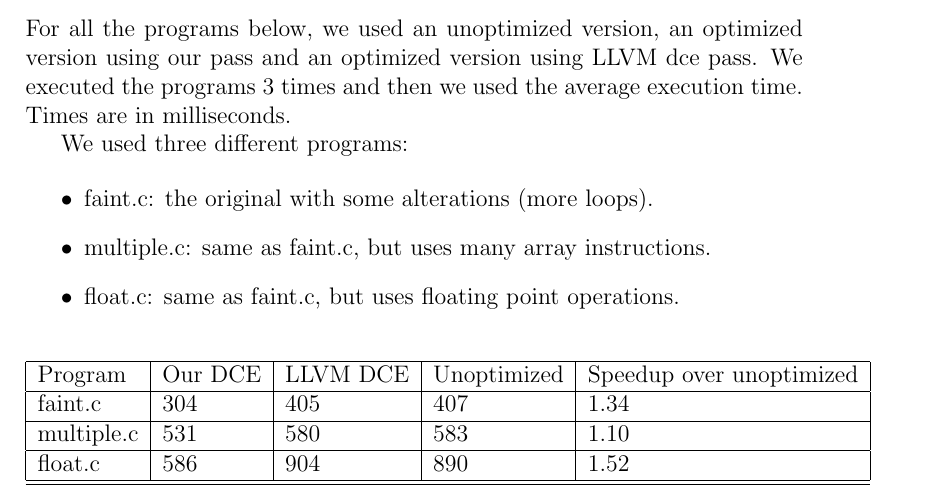
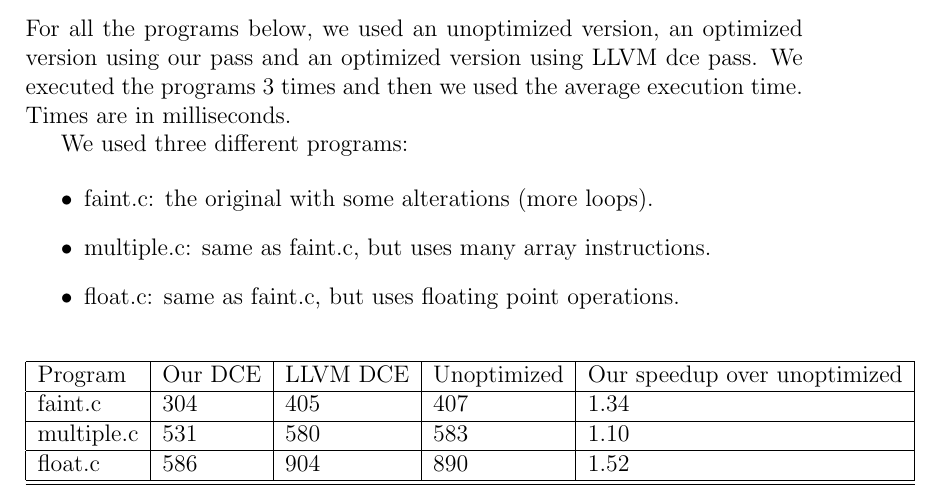
Before and after one commit to flavioc/optcompilers, a LaTeX document (Report3/report.tex): part of page 2 of 2, cut so that both start at the same text. Compiled offline with pdfLaTeX.

Commit message:
Add our.

```diff
--- a/Report3/report.tex
+++ b/Report3/report.tex
@@ -54,7 +54,7 @@ We used three different programs:
 \begin{center}
     \begin{tabular}{ | l | l | l | l | l |}
     \hline
-    Program & Our DCE & LLVM DCE & Unoptimized & Speedup over unoptimized \\ \hline
+    Program & Our DCE & LLVM DCE & Unoptimized & Our speedup over unoptimized \\ \hline
     faint.c & 304 & 405 & 407 & 1.34 \\ \hline
     multiple.c & 531 & 580 & 583 & 1.10 \\ \hline
     float.c & 586 & 904 & 890 & 1.52 \\ \hline
```
